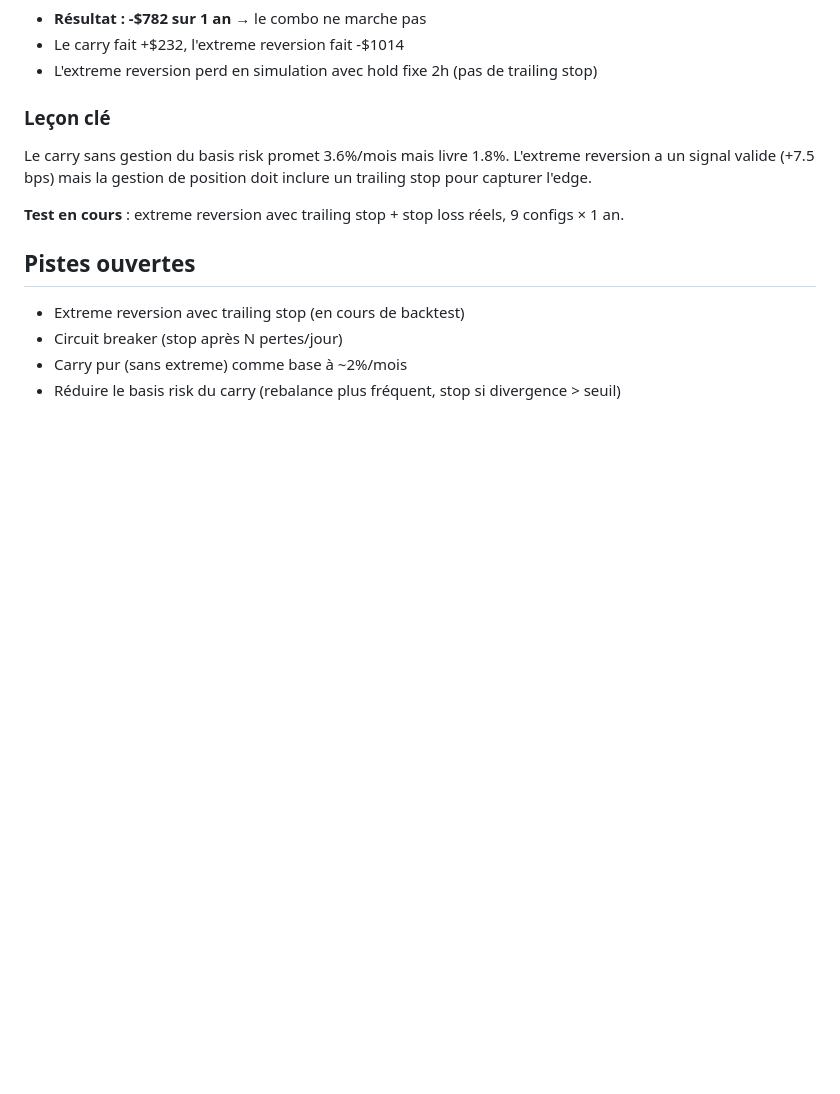
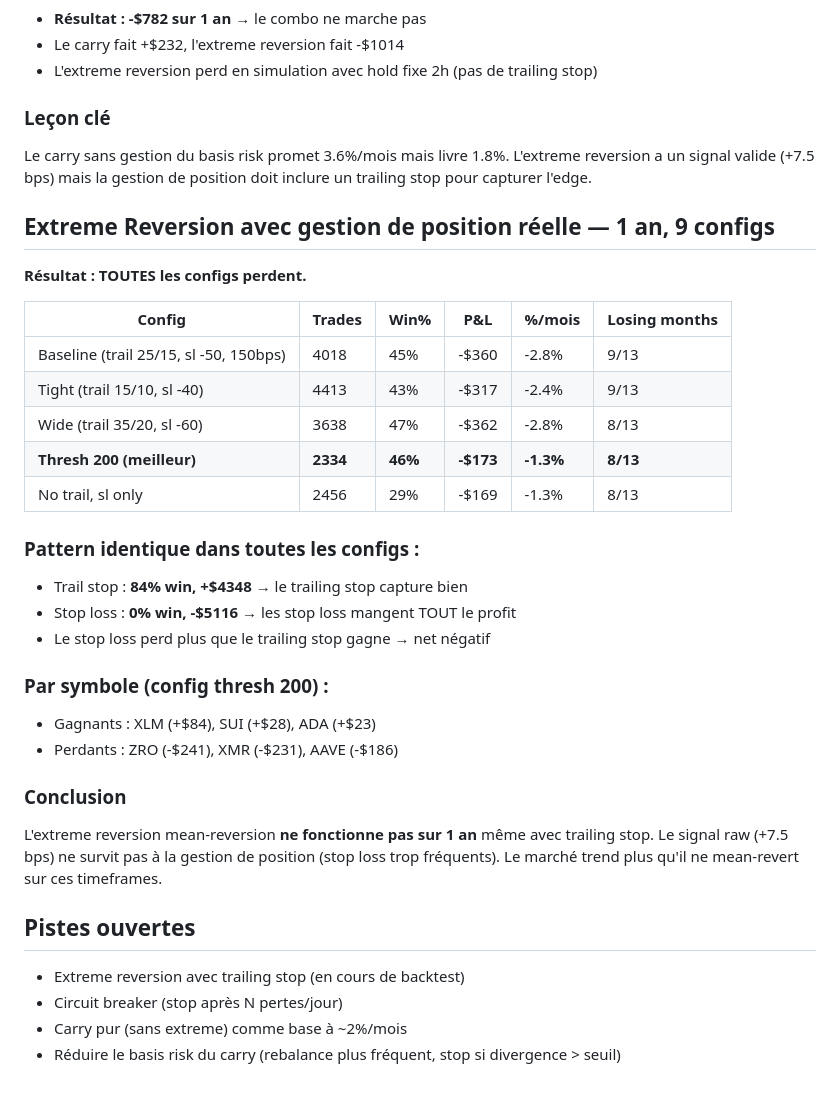
Before and after one commit to albedo83/crypto, a Markdown page: docs/research_findings.md, the part around the change. GitHub-like rendering; blank space fills up the shorter version.

Commit message:
Research: Extreme Reversion fails on 1 year with real position management
All 9 configs lose money. Trail stop captures +$4348 (84% win) but
stop losses eat -$5116 (0% win). Net always negative.
The mean-reversion signal doesn't survive position management.

Co-Authored-By: Claude Opus 4.6 (1M context) <noreply@anthropic.com>

```diff
--- a/docs/research_findings.md
+++ b/docs/research_findings.md
@@ -134,7 +134,31 @@ Le carry sans gestion du basis risk promet 3.6%/mois mais livre 1.8%.
 L'extreme reversion a un signal valide (+7.5 bps) mais la gestion de position doit
 inclure un trailing stop pour capturer l'edge.
 
-**Test en cours** : extreme reversion avec trailing stop + stop loss réels, 9 configs × 1 an.
+## Extreme Reversion avec gestion de position réelle — 1 an, 9 configs
+
+**Résultat : TOUTES les configs perdent.**
+
+| Config | Trades | Win% | P&L | %/mois | Losing months |
+|---|---|---|---|---|---|
+| Baseline (trail 25/15, sl -50, 150bps) | 4018 | 45% | -$360 | -2.8% | 9/13 |
+| Tight (trail 15/10, sl -40) | 4413 | 43% | -$317 | -2.4% | 9/13 |
+| Wide (trail 35/20, sl -60) | 3638 | 47% | -$362 | -2.8% | 8/13 |
+| **Thresh 200 (meilleur)** | **2334** | **46%** | **-$173** | **-1.3%** | **8/13** |
+| No trail, sl only | 2456 | 29% | -$169 | -1.3% | 8/13 |
+
+### Pattern identique dans toutes les configs :
+- Trail stop : **84% win, +$4348** → le trailing stop capture bien
+- Stop loss : **0% win, -$5116** → les stop loss mangent TOUT le profit
+- Le stop loss perd plus que le trailing stop gagne → net négatif
+
+### Par symbole (config thresh 200) :
+- Gagnants : XLM (+$84), SUI (+$28), ADA (+$23)
+- Perdants : ZRO (-$241), XMR (-$231), AAVE (-$186)
+
+### Conclusion
+L'extreme reversion mean-reversion **ne fonctionne pas sur 1 an** même avec trailing stop.
+Le signal raw (+7.5 bps) ne survit pas à la gestion de position (stop loss trop fréquents).
+Le marché trend plus qu'il ne mean-revert sur ces timeframes.
 
 ## Pistes ouvertes
 - Extreme reversion avec trailing stop (en cours de backtest)
```
